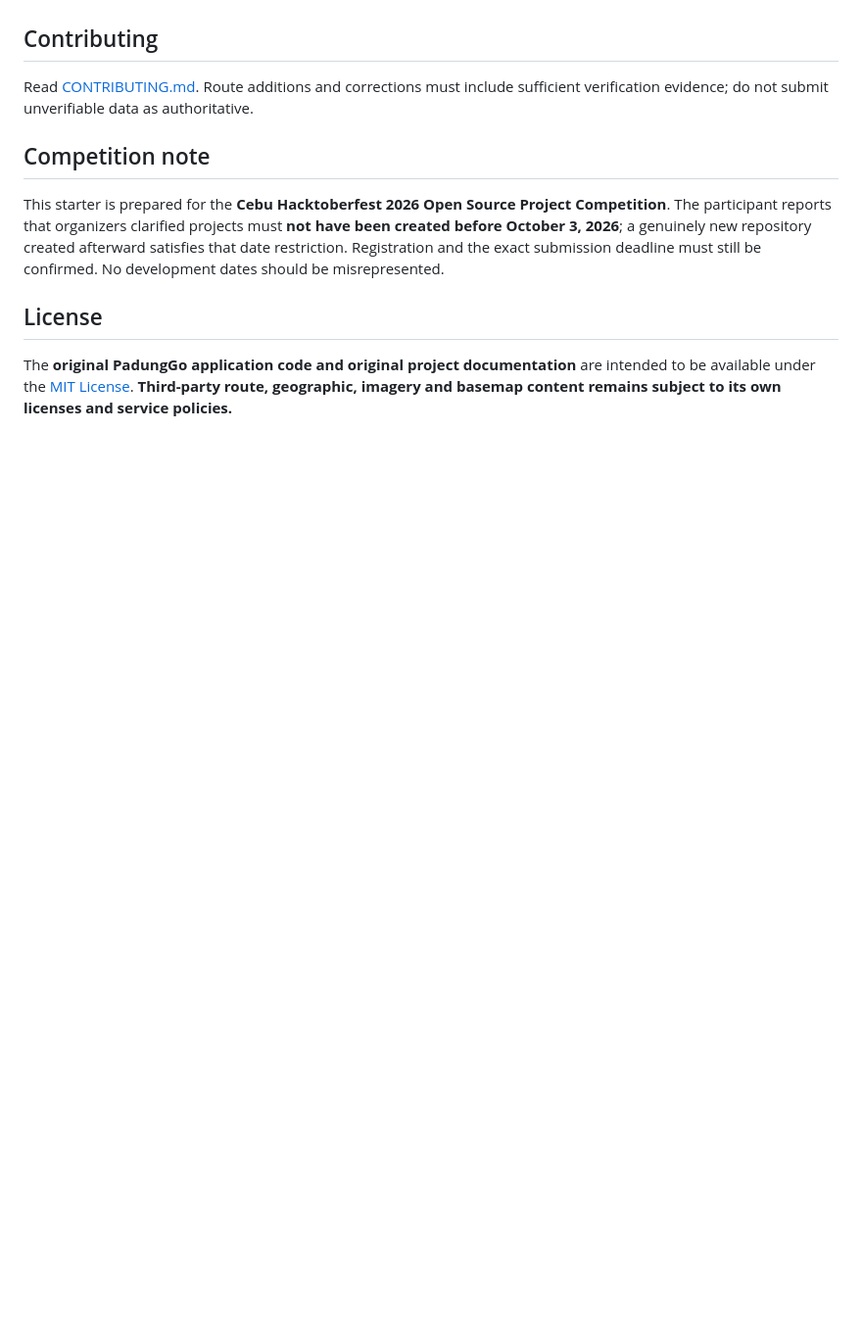
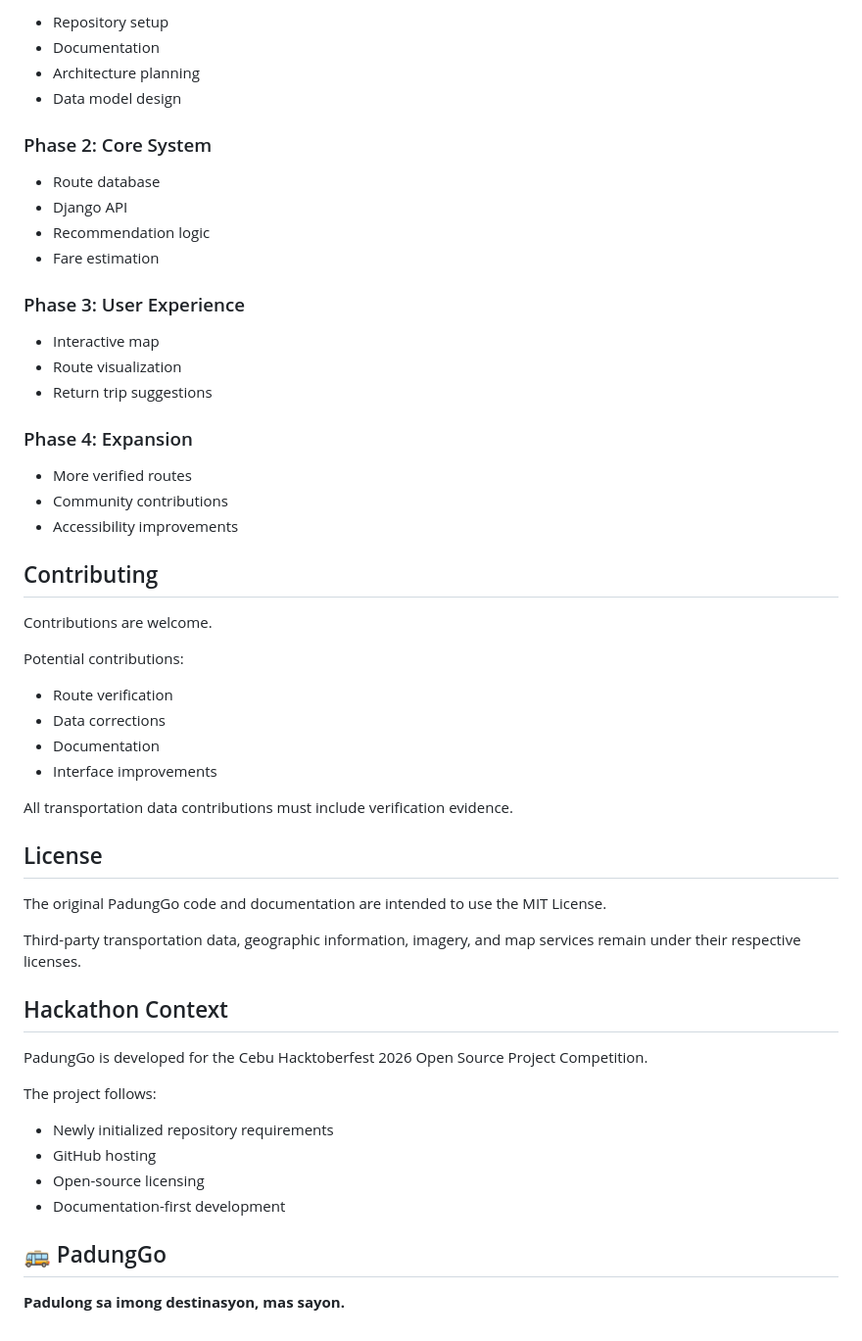
Before and after one commit to Sherilyn19/PadungGo, a Markdown page: README.md, the part around one of its changes. Shown at 98% size. Rendered like a GitHub page; blank space fills up the shorter version.

```diff
--- a/README.md
+++ b/README.md
@@ -66,12 +160,61 @@ See [Data Verification](docs/DATA_VERIFICATION.md) and [Data Sources](docs/DATA_
+-   Repository setup
+-   Documentation
+-   Architecture planning
+-   Data model design
+
+### Phase 2: Core System
+
+-   Route database
+-   Django API
+-   Recommendation logic
+-   Fare estimation
+
+### Phase 3: User Experience
+
+-   Interactive map
+-   Route visualization
+-   Return trip suggestions
+
+### Phase 4: Expansion
+
+-   More verified routes
+-   Community contributions
+-   Accessibility improvements
 
 ## Contributing
 
-Read [CONTRIBUTING.md](CONTRIBUTING.md). Route additions and corrections must include sufficient verification evidence; do not submit unverifiable data as authoritative.
+Contributions are welcome.
 
-## Competition note
+Potential contributions:
 
-This starter is prepared for the **Cebu Hacktoberfest 2026 Open Source Project Competition**. The participant reports that organizers clarified projects must **not have been created before October 3, 2026**; a genuinely new repository created afterward satisfies that date restriction. Registration and the exact submission deadline must still be confirmed. No development dates should be misrepresented.
+-   Route verification
+-   Data corrections
+-   Documentation
+-   Interface improvements
+
+All transportation data contributions must include verification
+evidence.
 
 ## License
 
-The **original PadungGo application code and original project documentation** are intended to be available under the [MIT License](LICENSE). **Third-party route, geographic, imagery and basemap content remains subject to its own licenses and service policies.**
+The original PadungGo code and documentation are intended to use the MIT
+License.
+
+Third-party transportation data, geographic information, imagery, and
+map services remain under their respective licenses.
+
+## Hackathon Context
+
+PadungGo is developed for the Cebu Hacktoberfest 2026 Open Source
+Project Competition.
+
+The project follows:
+
+-   Newly initialized repository requirements
+-   GitHub hosting
+-   Open-source licensing
+-   Documentation-first development
+
+## 🚌 PadungGo
+
+**Padulong sa imong destinasyon, mas sayon.**
```
Also changed, not shown: other parts of README.md (+140 -46 lines).
